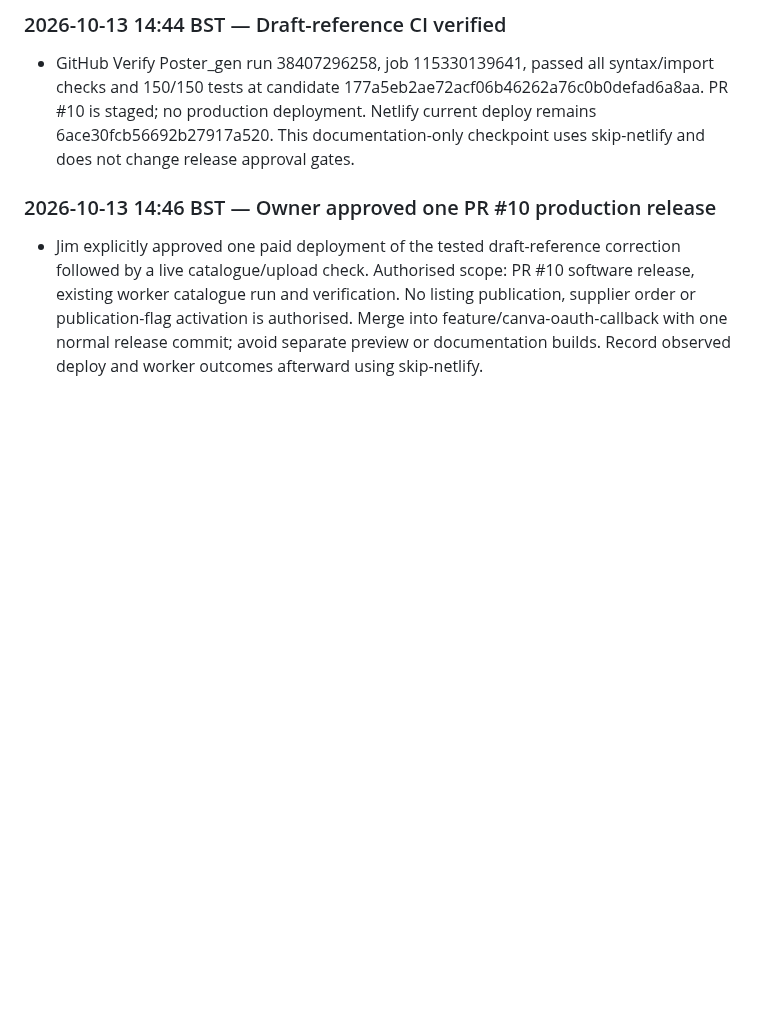
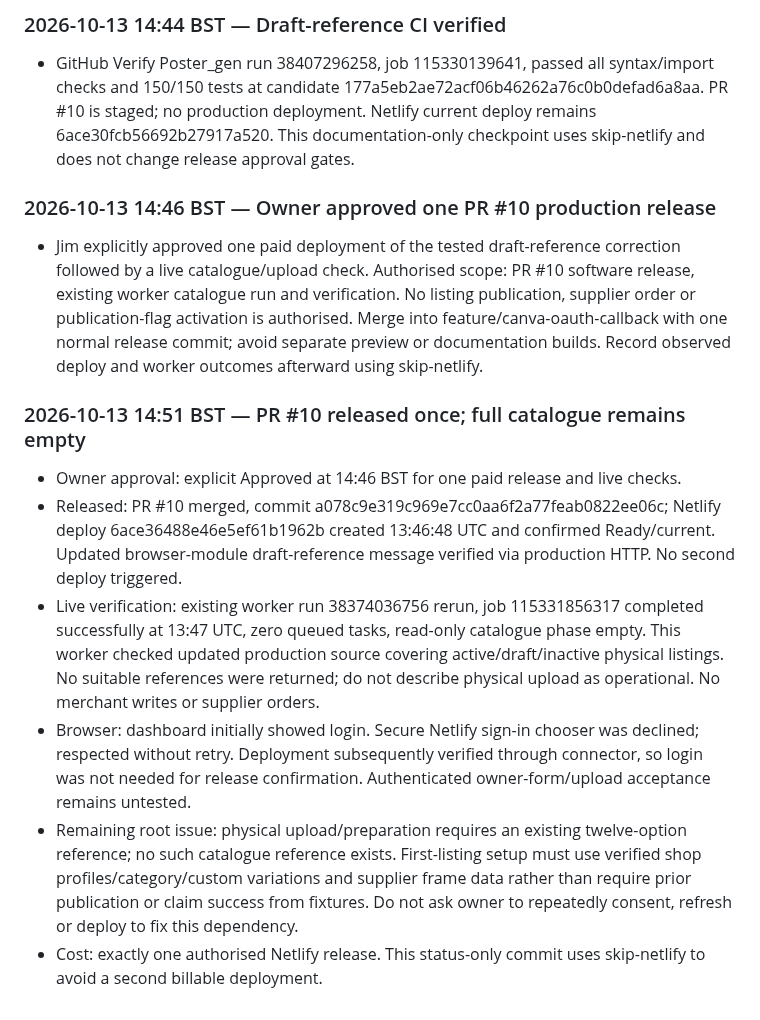
Before and after one commit to sapiverpress-studio/Poster_gen, a Markdown page: docs/PROJECT_STATUS.md, the part around one of its changes. GitHub-like rendering; blank space fills up the shorter version.

```diff
--- a/docs/PROJECT_STATUS.md
+++ b/docs/PROJECT_STATUS.md
@@ -653,3 +653,11 @@ No Etsy listing or PrintShrimp order was created. Production deploy settings lef
 
 ### 2026-10-13 14:46 BST — Owner approved one PR #10 production release
 - Jim explicitly approved one paid deployment of the tested draft-reference correction followed by a live catalogue/upload check. Authorised scope: PR #10 software release, existing worker catalogue run and verification. No listing publication, supplier order or publication-flag activation is authorised. Merge into feature/canva-oauth-callback with one normal release commit; avoid separate preview or documentation builds. Record observed deploy and worker outcomes afterward using skip-netlify.
+
+### 2026-10-13 14:51 BST — PR #10 released once; full catalogue remains empty
+- Owner approval: explicit Approved at 14:46 BST for one paid release and live checks.
+- Released: PR #10 merged, commit a078c9e319c969e7cc0aa6f2a77feab0822ee06c; Netlify deploy 6ace36488e46e5ef61b1962b created 13:46:48 UTC and confirmed Ready/current. Updated browser-module draft-reference message verified via production HTTP. No second deploy triggered.
+- Live verification: existing worker run 38374036756 rerun, job 115331856317 completed successfully at 13:47 UTC, zero queued tasks, read-only catalogue phase empty. This worker checked updated production source covering active/draft/inactive physical listings. No suitable references were returned; do not describe physical upload as operational. No merchant writes or supplier orders.
+- Browser: dashboard initially showed login. Secure Netlify sign-in chooser was declined; respected without retry. Deployment subsequently verified through connector, so login was not needed for release confirmation. Authenticated owner-form/upload acceptance remains untested.
+- Remaining root issue: physical upload/preparation requires an existing twelve-option reference; no such catalogue reference exists. First-listing setup must use verified shop profiles/category/custom variations and supplier frame data rather than require prior publication or claim success from fixtures. Do not ask owner to repeatedly consent, refresh or deploy to fix this dependency.
+- Cost: exactly one authorised Netlify release. This status-only commit uses skip-netlify to avoid a second billable deployment.
```
Also changed, not shown: other parts of docs/PROJECT_STATUS.md (+4 -4 lines).
